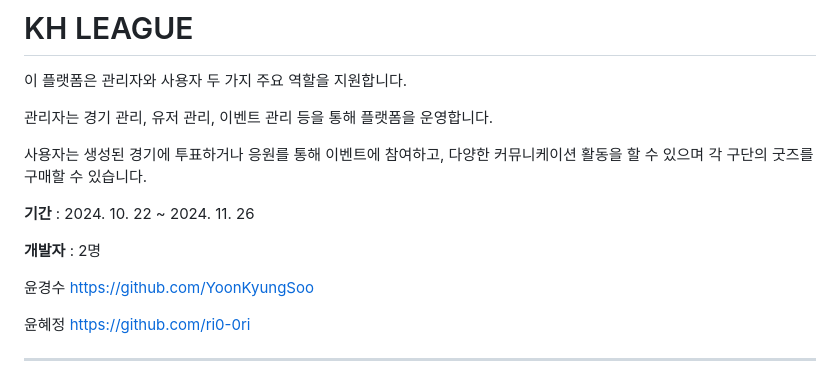
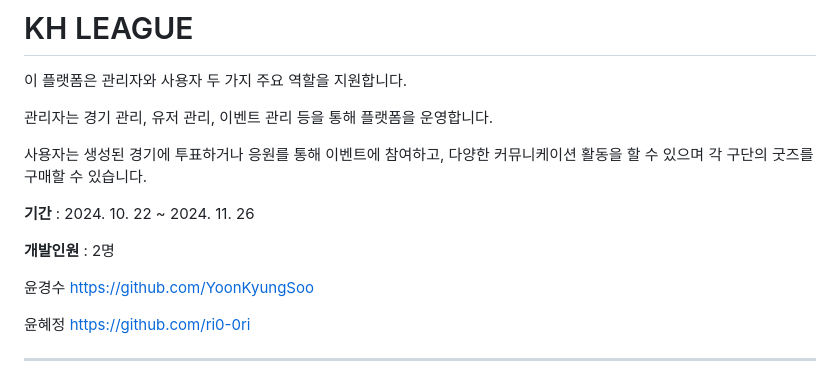
Before and after one commit to ri0-0ri/sports, a Markdown page: README.md, the part around the change. Drawn GitHub-style.

```diff
--- a/README.md
+++ b/README.md
@@ -8,7 +8,7 @@
 
 **기간** : 2024. 10. 22 ~ 2024. 11. 26
 
-**개발자** : 2명
+**개발인원** : 2명
 
 윤경수 <https://github.com/YoonKyungSoo>
 
```
